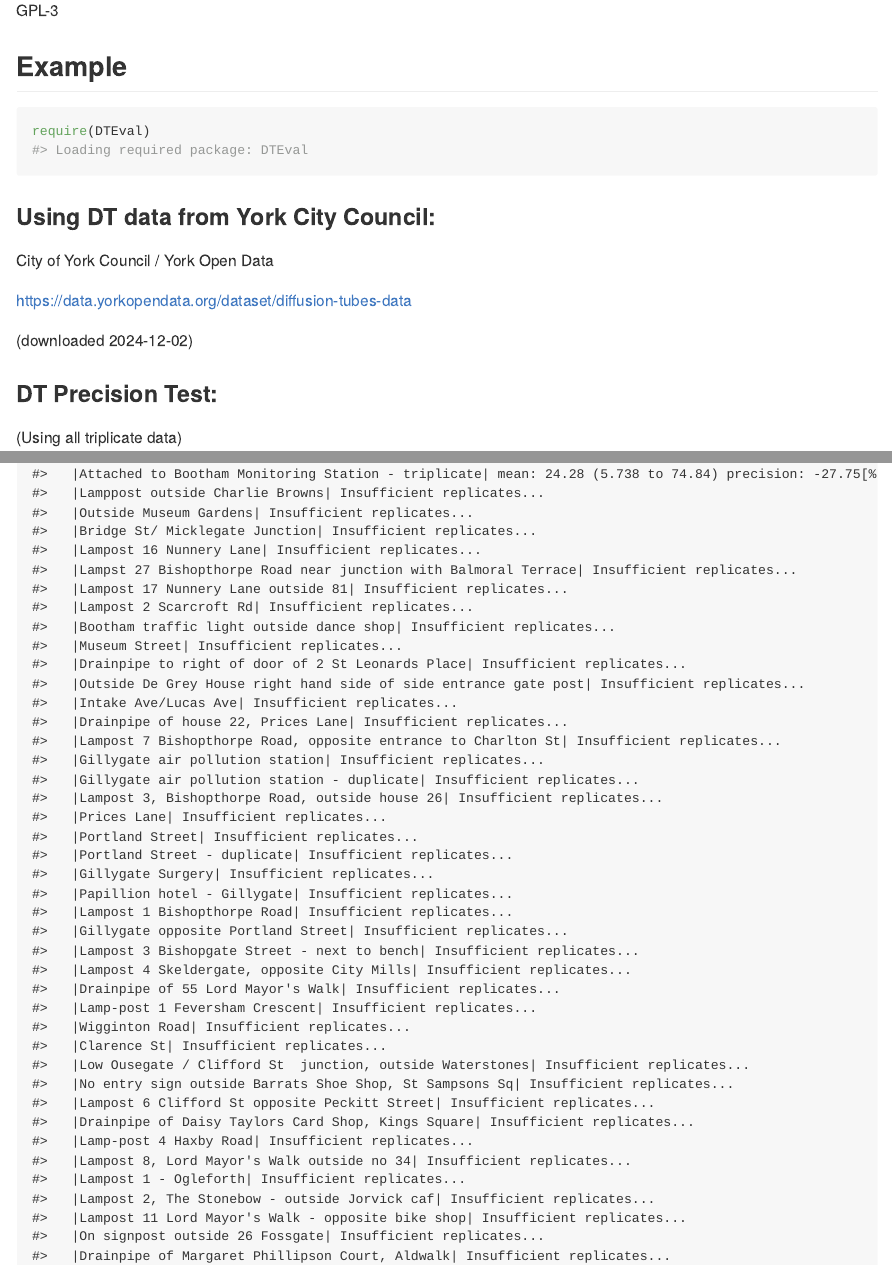
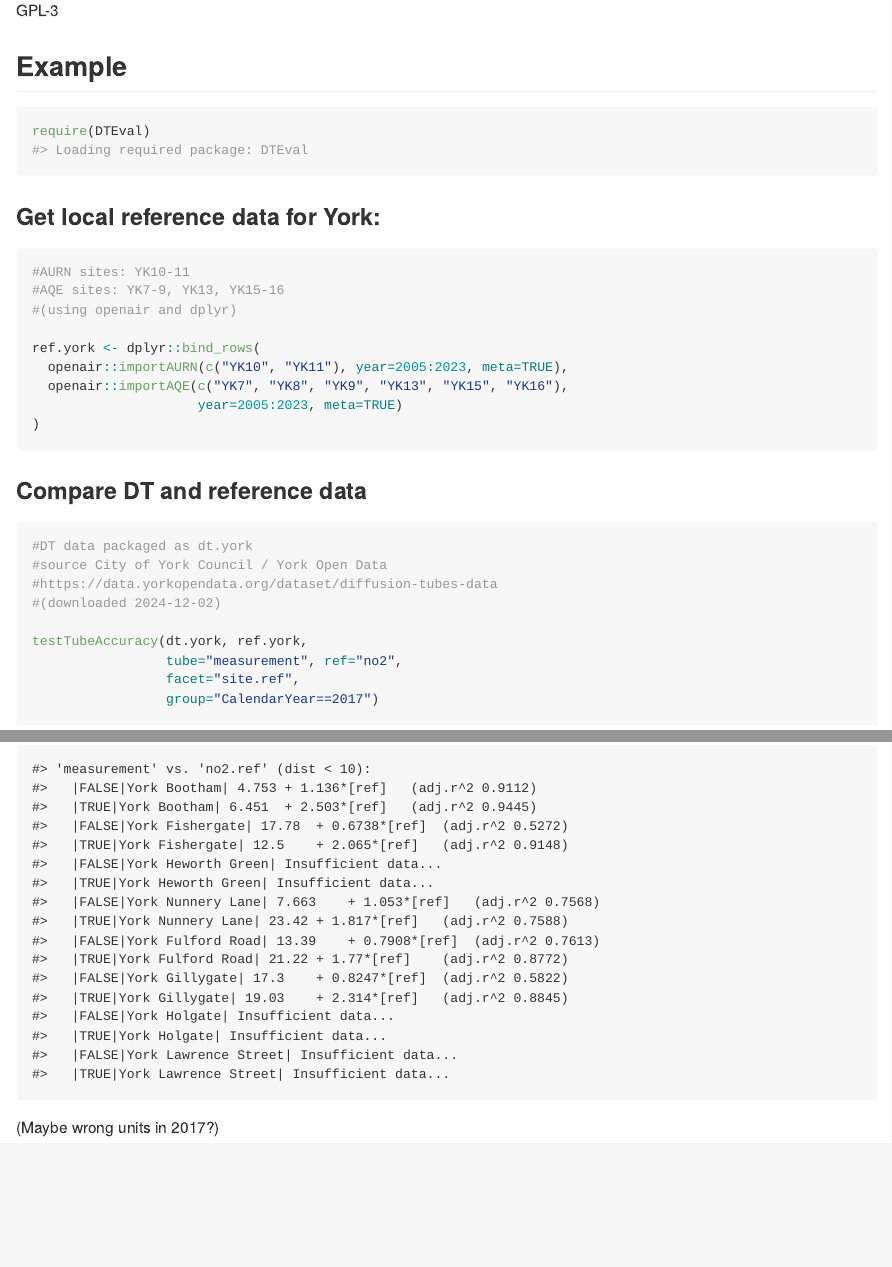
Before and after one commit to karlropkins/DTEval, an R Markdown document (README.Rmd): the page in a window 1100 px wide, from 870 px down, and a second part further down, joined at a grey line. The pictures show the output file README.md that the author committed with the source, drawn offline in the style of GitHub.

Commit message:
readme update

````diff
--- a/README.Rmd
+++ b/README.Rmd
@@ -56,15 +56,33 @@ GPL-3
 require(DTEval)
 ```
 
-### Using DT data from York City Council:
+### Get local reference data for York:
 
-City of York Council / York Open Data
+```{r, warning=FALSE, message=FALSE}
+#AURN sites: YK10-11
+#AQE sites: YK7-9, YK13, YK15-16
+#(using openair and dplyr)
 
-https://data.yorkopendata.org/dataset/diffusion-tubes-data
+ref.york <- dplyr::bind_rows(
+  openair::importAURN(c("YK10", "YK11"), year=2005:2023, meta=TRUE),
+  openair::importAQE(c("YK7", "YK8", "YK9", "YK13", "YK15", "YK16"),
+                     year=2005:2023, meta=TRUE)
+)
+```
 
-(downloaded 2024-12-02)
+### Compare DT and reference data
+
+```{r}
+#DT data packaged as dt.york
+#source City of York Council / York Open Data
+#https://data.yorkopendata.org/dataset/diffusion-tubes-data
+#(downloaded 2024-12-02)
+
+testTubeAccuracy(dt.york, ref.york,
+                 tube="measurement", ref="no2",
+                 facet="site.ref",
+                 group="CalendarYear==2017")
+```
 
 
-### DT Precision Test:
-
-(Using all triplicate data)
+(Maybe wrong units in 2017?)
````
Also changed, not shown: README.md, README.Rmd (4 more changed lines), 3 other files.
